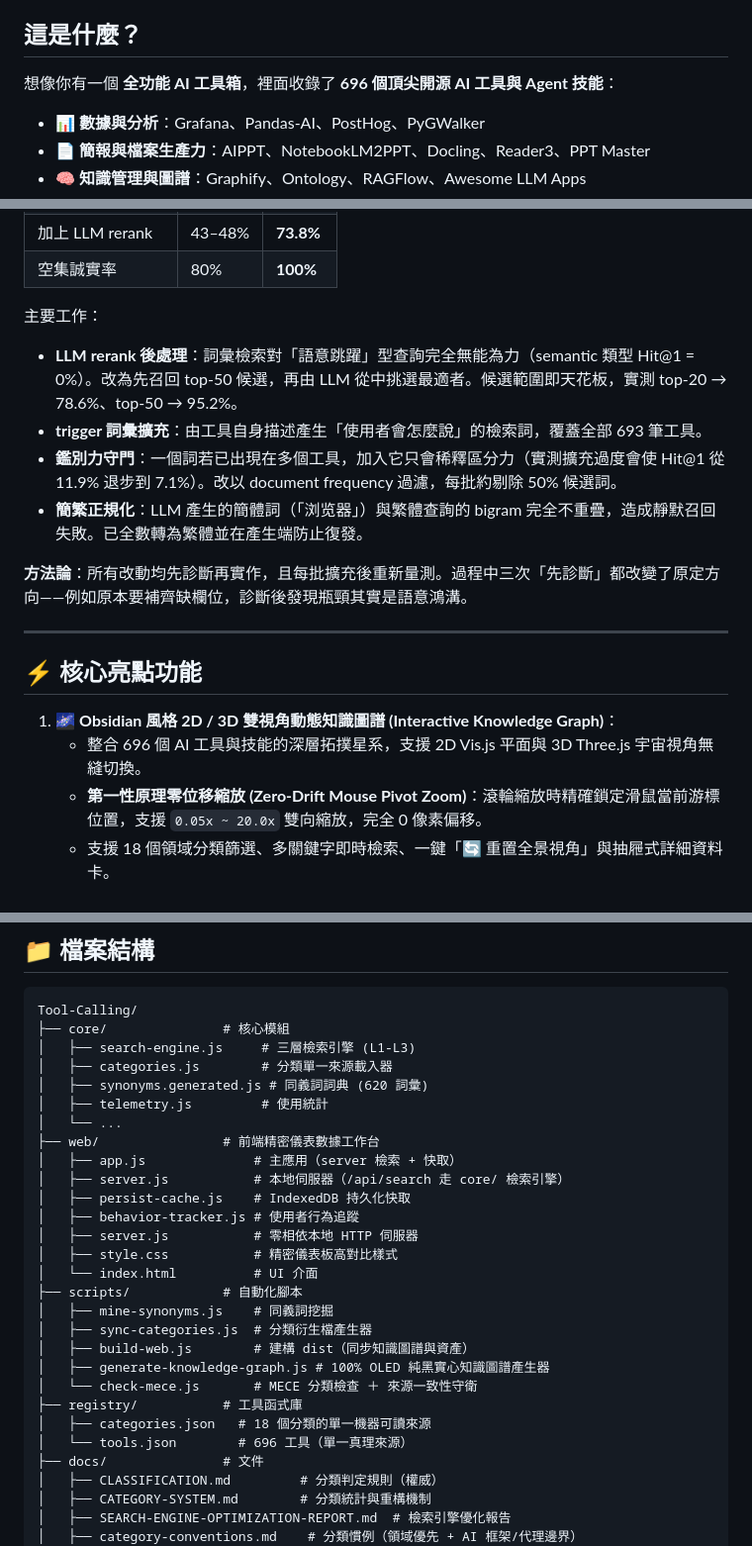
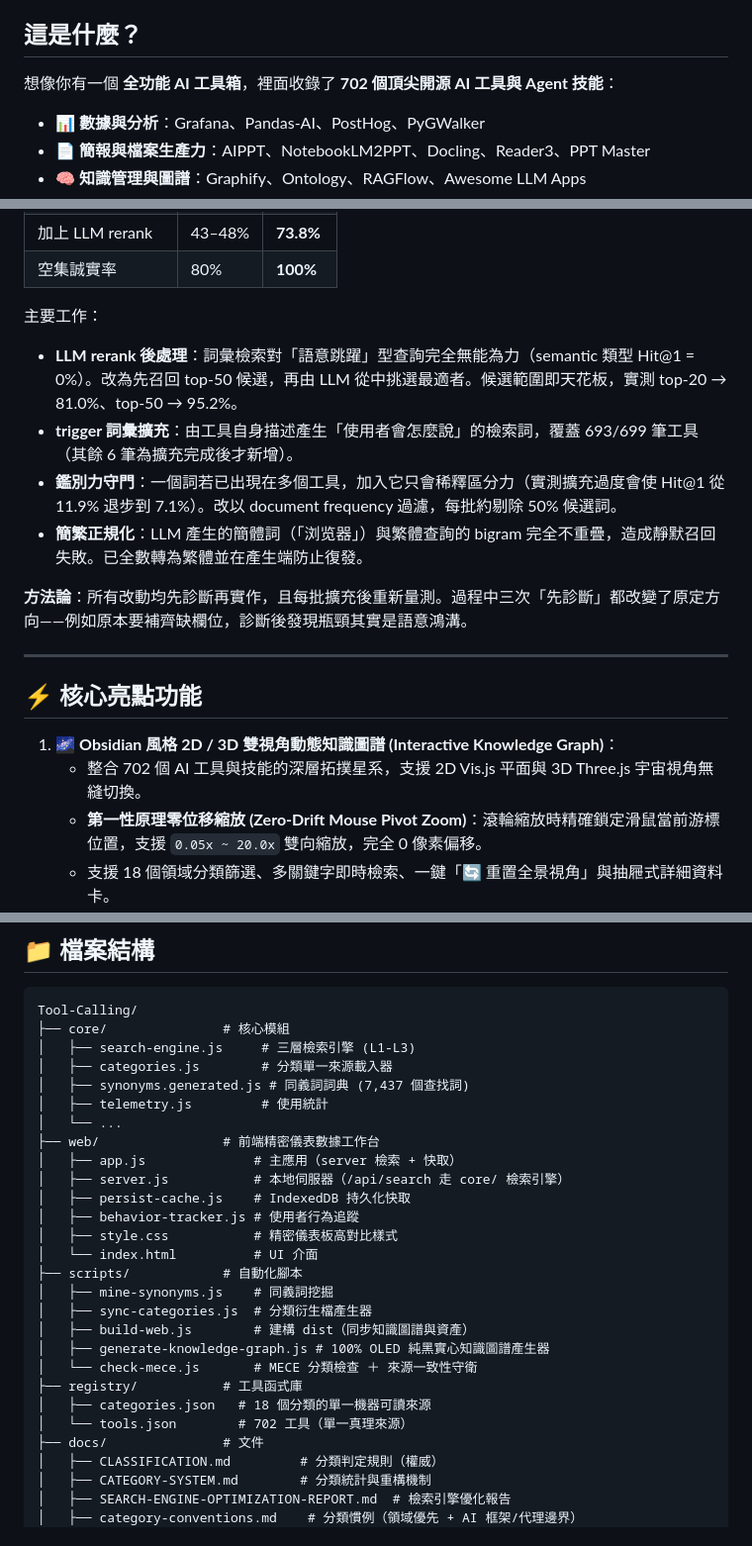
Before and after one commit to Chun-Chieh-Chang/Tool-Calling, a Markdown page: README.md, 3 parts joined by grey strips. Shown at 99% size. Rendered like a GitHub page.

Commit message:
docs(readme): sync tool counts and synonym stats with registry (696->702, top-20 ceiling 81.0%)

```diff
--- a/README.md
+++ b/README.md
@@ -4,7 +4,7 @@
 
 ## 這是什麼？
 
-想像你有一個 **全功能 AI 工具箱**，裡面收錄了 **696 個頂尖開源 AI 工具與 Agent 技能**：
+想像你有一個 **全功能 AI 工具箱**，裡面收錄了 **702 個頂尖開源 AI 工具與 Agent 技能**：
 
 - 📊 **數據與分析**：Grafana、Pandas-AI、PostHog、PyGWalker
 - 📄 **簡報與檔案生產力**：AIPPT、NotebookLM2PPT、Docling、Reader3、PPT Master
@@ -49,8 +49,8 @@
 
 主要工作：
 
-- **LLM rerank 後處理**：詞彙檢索對「語意跳躍」型查詢完全無能為力（semantic 類型 Hit@1 = 0%）。改為先召回 top-50 候選，再由 LLM 從中挑選最適者。候選範圍即天花板，實測 top-20 → 78.6%、top-50 → 95.2%。
-- **trigger 詞彙擴充**：由工具自身描述產生「使用者會怎麼說」的檢索詞，覆蓋全部 693 筆工具。
+- **LLM rerank 後處理**：詞彙檢索對「語意跳躍」型查詢完全無能為力（semantic 類型 Hit@1 = 0%）。改為先召回 top-50 候選，再由 LLM 從中挑選最適者。候選範圍即天花板，實測 top-20 → 81.0%、top-50 → 95.2%。
+- **trigger 詞彙擴充**：由工具自身描述產生「使用者會怎麼說」的檢索詞，覆蓋 693/699 筆工具（其餘 6 筆為擴充完成後才新增）。
 - **鑑別力守門**：一個詞若已出現在多個工具，加入它只會稀釋區分力（實測擴充過度會使 Hit@1 從 11.9% 退步到 7.1%）。改以 document frequency 過濾，每批約剔除 50% 候選詞。
 - **簡繁正規化**：LLM 產生的簡體詞（「浏览器」）與繁體查詢的 bigram 完全不重疊，造成靜默召回失敗。已全數轉為繁體並在產生端防止復發。
 
@@ -61,7 +61,7 @@
 ## ⚡ 核心亮點功能
 
 1. 🌌 **Obsidian 風格 2D / 3D 雙視角動態知識圖譜 (Interactive Knowledge Graph)**：
-   - 整合 696 個 AI 工具與技能的深層拓撲星系，支援 2D Vis.js 平面與 3D Three.js 宇宙視角無縫切換。
+   - 整合 702 個 AI 工具與技能的深層拓撲星系，支援 2D Vis.js 平面與 3D Three.js 宇宙視角無縫切換。
    - **第一性原理零位移縮放 (Zero-Drift Mouse Pivot Zoom)**：滾輪縮放時精確鎖定滑鼠當前游標位置，支援 `0.05x ~ 20.0x` 雙向縮放，完全 0 像素偏移。
    - 支援 18 個領域分類篩選、多關鍵字即時檢索、一鍵「🔄 重置全景視角」與抽屜式詳細資料卡。
 2. 🗺️ **複雜任務多工具鏈自動規劃 (Tool Chain Planner)**：
@@ -151,7 +151,7 @@ Tool-Calling/
 ├── core/               # 核心模組
 │   ├── search-engine.js     # 三層檢索引擎 (L1-L3)
 │   ├── categories.js        # 分類單一來源載入器
-│   ├── synonyms.generated.js # 同義詞詞典 (620 詞彙)
+│   ├── synonyms.generated.js # 同義詞詞典 (7,437 個查找詞)
 │   ├── telemetry.js         # 使用統計
 │   └── ...
 ├── web/                # 前端精密儀表數據工作台
@@ -159,7 +159,6 @@ Tool-Calling/
 │   ├── server.js           # 本地伺服器（/api/search 走 core/ 檢索引擎）
 │   ├── persist-cache.js    # IndexedDB 持久化快取
 │   ├── behavior-tracker.js # 使用者行為追蹤
-│   ├── server.js           # 零相依本地 HTTP 伺服器
 │   ├── style.css           # 精密儀表板高對比樣式
 │   └── index.html          # UI 介面
 ├── scripts/            # 自動化腳本
@@ -170,7 +169,7 @@ Tool-Calling/
 │   └── check-mece.js       # MECE 分類檢查 ＋ 來源一致性守衛
 ├── registry/           # 工具函式庫
 │   ├── categories.json   # 18 個分類的單一機器可讀來源
-│   └── tools.json        # 696 工具（單一真理來源）
+│   └── tools.json        # 702 工具（單一真理來源）
 ├── docs/               # 文件
 │   ├── CLASSIFICATION.md         # 分類判定規則（權威）
 │   ├── CATEGORY-SYSTEM.md        # 分類統計與重構機制
```
Also changed, not shown: other parts of README.md (+2 -2 lines).
